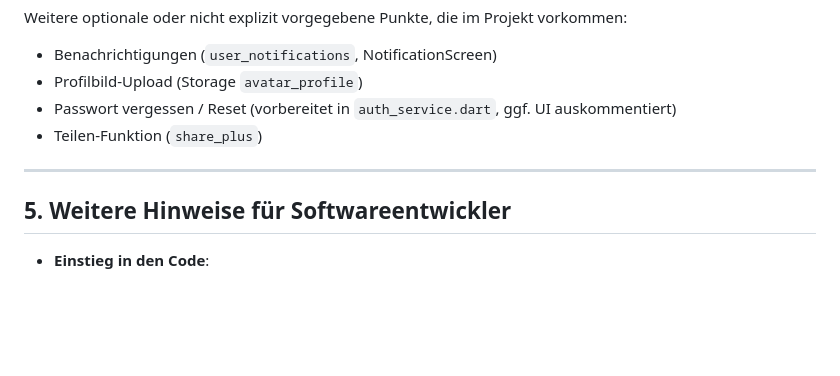
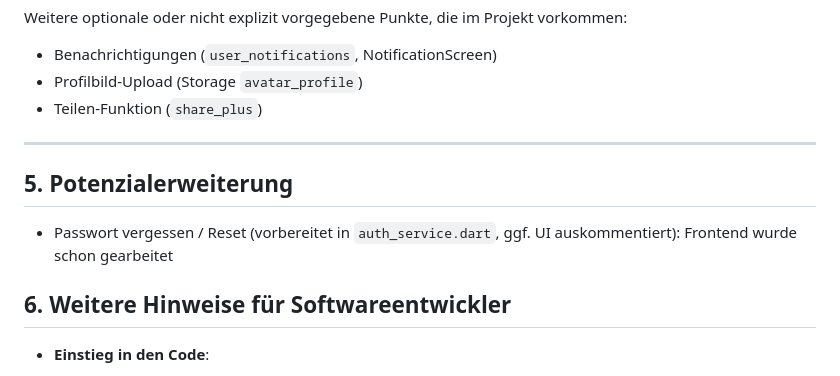
Before and after one commit to Roussel9/Cross-Platform-Development-MC-Trainer-, a Markdown page: README.md, the part around the change. Drawn GitHub-style; blank space fills up the shorter version.

```diff
--- a/README.md
+++ b/README.md
@@ -221,12 +221,15 @@ Weitere optionale oder nicht explizit vorgegebene Punkte, die im Projekt vorkomm
 
 - Benachrichtigungen (`user_notifications`, NotificationScreen)
 - Profilbild-Upload (Storage `avatar_profile`)
-- Passwort vergessen / Reset (vorbereitet in `auth_service.dart`, ggf. UI auskommentiert)
 - Teilen-Funktion (`share_plus`)
 
 ---
 
-## 5. Weitere Hinweise für Softwareentwickler
+## 5. Potenzialerweiterung
+
+- Passwort vergessen / Reset (vorbereitet in `auth_service.dart`, ggf. UI auskommentiert): Frontend wurde schon gearbeitet
+
+## 6. Weitere Hinweise für Softwareentwickler
 
 - **Einstieg in den Code**:
     - `lib/main.dart` für Start, Supabase und Provider.
```
